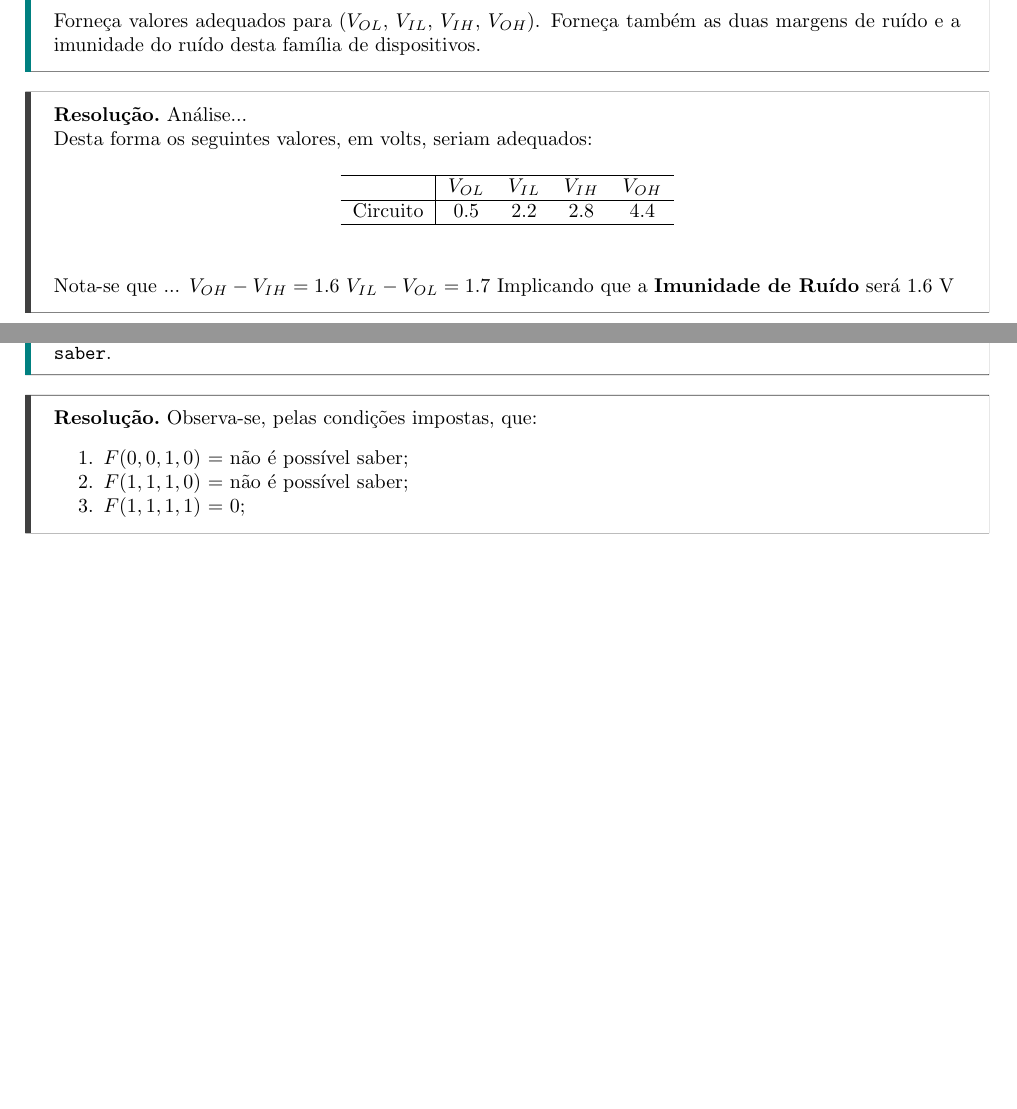
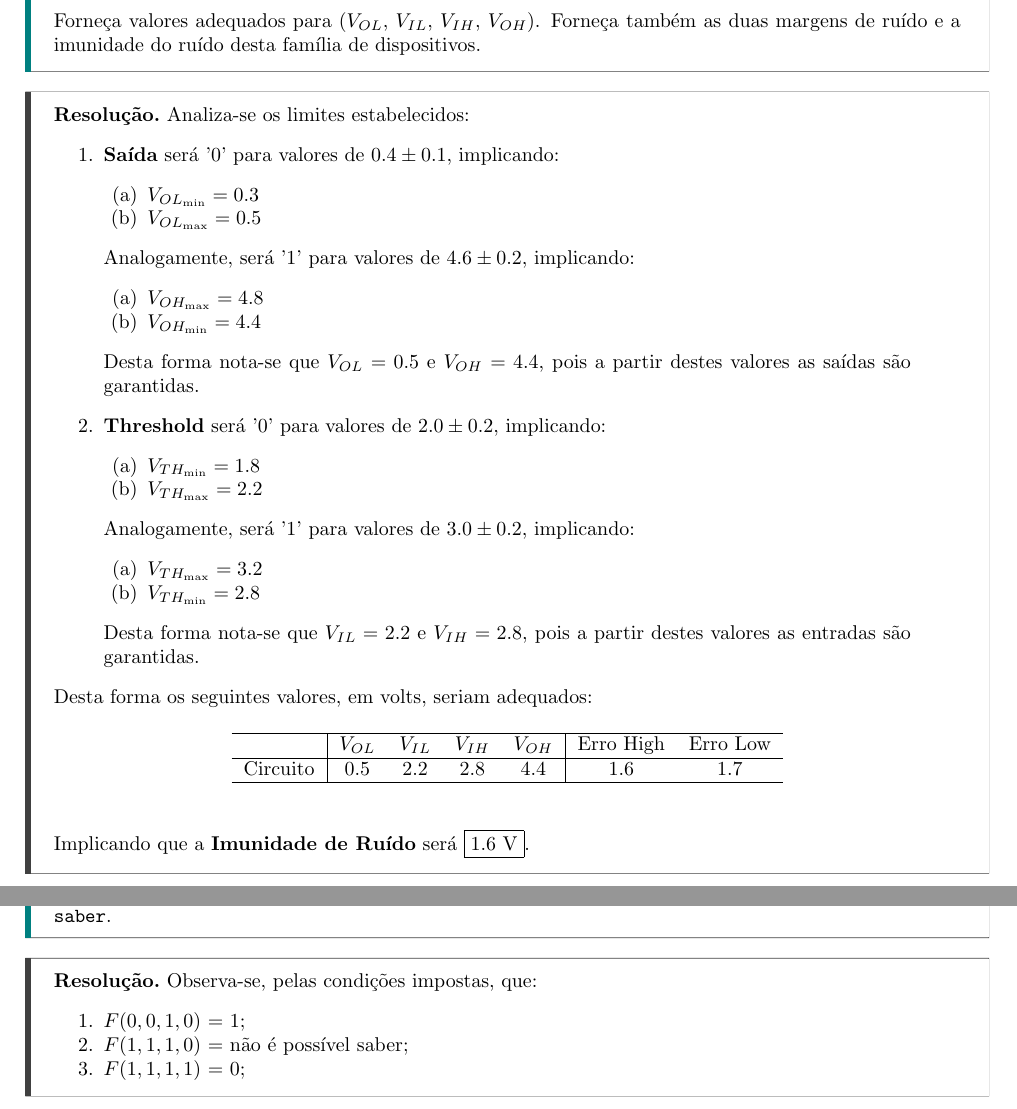
Before and after one commit to tr0fin0/classes_unicamp, a LaTeX document (es572/es572_ex02.tex): two parts of pages 3 and 6 of 8, joined at a grey line, cut so that both start at the same text, the shorter picture padded with empty space. Compiled offline with pdfLaTeX.

Commit message:
:sparkles: add text

```diff
--- a/es572/es572_ex02.tex
+++ b/es572/es572_ex02.tex
@@ -65,19 +65,41 @@
                 Forneça valores adequados para ($V_{OL}$, $V_{IL}$, $V_{IH}$, $V_{OH}$). Forneça também as duas margens de ruído e a imunidade do ruído desta família de dispositivos.
             \end{exercise}
             \begin{resolution}
-                Análise...\\
+                Analiza-se os limites estabelecidos:
+                    \begin{enumerate}[rightmargin = \leftmargin]
+                        \item \textbf{Saída} será '0' para valores de $0.4 \pm 0.1$, implicando:
+                            \begin{enumerate}[noitemsep, rightmargin = \leftmargin]
+                                \item $V_{OL_{\text{min}}} = 0.3$
+                                \item $V_{OL_{\text{max}}} = 0.5$
+                            \end{enumerate}
+                        Analogamente, será '1' para valores de $4.6 \pm 0.2$, implicando:
+                            \begin{enumerate}[noitemsep, rightmargin = \leftmargin]
+                                \item $V_{OH_{\text{max}}} = 4.8$
+                                \item $V_{OH_{\text{min}}} = 4.4$
+                            \end{enumerate}
+                        Desta forma nota-se que $V_{OL} = 0.5$ e $V_{OH} = 4.4$, pois a partir destes valores as saídas são garantidas.
+
+                        \item \textbf{Threshold} será '0' para valores de $2.0 \pm 0.2$, implicando:
+                            \begin{enumerate}[noitemsep, rightmargin = \leftmargin]
+                                \item $V_{TH_{\text{min}}} = 1.8$
+                                \item $V_{TH_{\text{max}}} = 2.2$
+                            \end{enumerate}
+                        Analogamente, será '1' para valores de $3.0 \pm 0.2$, implicando:
+                            \begin{enumerate}[noitemsep, rightmargin = \leftmargin]
+                                \item $V_{TH_{\text{max}}} = 3.2$
+                                \item $V_{TH_{\text{min}}} = 2.8$
+                            \end{enumerate}
+                        Desta forma nota-se que $V_{IL} = 2.2$ e $V_{IH} = 2.8$, pois a partir destes valores as entradas são garantidas.
+                    \end{enumerate}
                 Desta forma os seguintes valores, em volts, seriam adequados:
                     \begin{table}[H]
                         \centering
-                        \begin{tabular}[]{l|cccc}\hline
-                                     & $V_{OL}$ & $V_{IL}$ & $V_{IH}$ & $V_{OH}$\\\hline
-                            Circuito & 0.5      & 2.2      & 2.8      & 4.4\\\hline
+                        \begin{tabular}[]{l|cccc|cc}\hline
+                                     & $V_{OL}$ & $V_{IL}$ & $V_{IH}$ & $V_{OH}$ & Erro High & Erro Low\\\hline
+                            Circuito & 0.5      & 2.2      & 2.8      & 4.4      & 1.6       & 1.7\\\hline
                         \end{tabular}
                     \end{table}
-                Nota-se que ...
-                    $V_{OH} - V_{IH} = 1.6$
-                    $V_{IL} - V_{OL} = 1.7$
-                Implicando que a \textbf{Imunidade de Ruído} será 1.6 V
+                Implicando que a \textbf{Imunidade de Ruído} será $\boxed{1.6 \text{ V}}$.
             \end{resolution}
 
 \newpage
@@ -230,9 +252,9 @@
             \begin{resolution}
                 Observa-se, pelas condições impostas, que:
                     \begin{enumerate}[noitemsep]
-                        \item $F(0,0,1,0)$ = não é possível saber;
+                        \item $F(0,0,1,0)$ = 1;
                         \item $F(1,1,1,0)$ = não é possível saber;
-                        \item $F(1,1,1,1)$ = 0;
+                        \item $F(1,1,1,1)$ = 0; %não é possível saber
                     \end{enumerate}
                 %caso soubesse que não há é sempre zero: 1, n e 0; mantem estado necessario para 1, alterações sem saber, não tem como garantir 1 logo 0
                 %baseado em apenas uma condição poderia haver apenas um curto circuito o que impediria de determinar qualquer saída
```
Also changed, not shown: es572/es572_ex02.tex (8 more changed lines).
